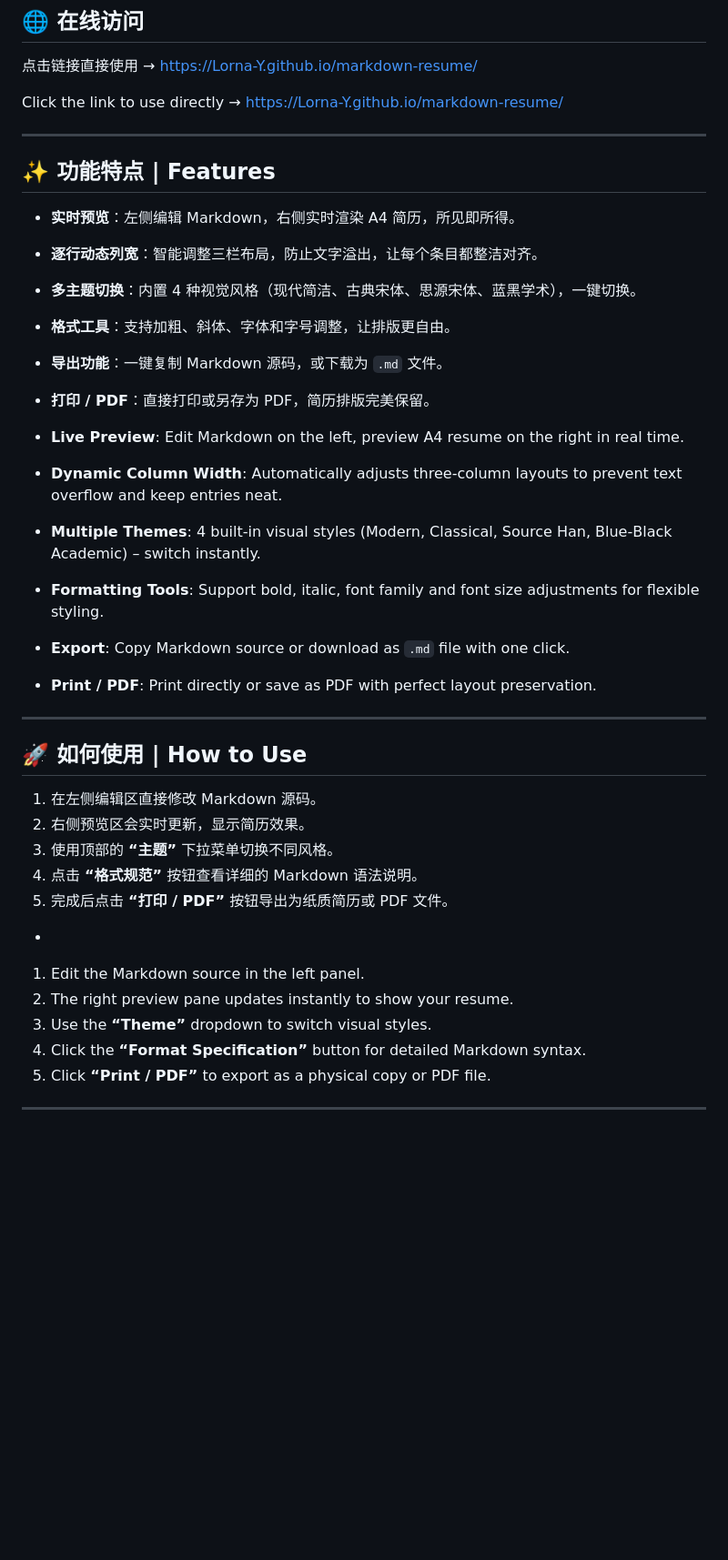
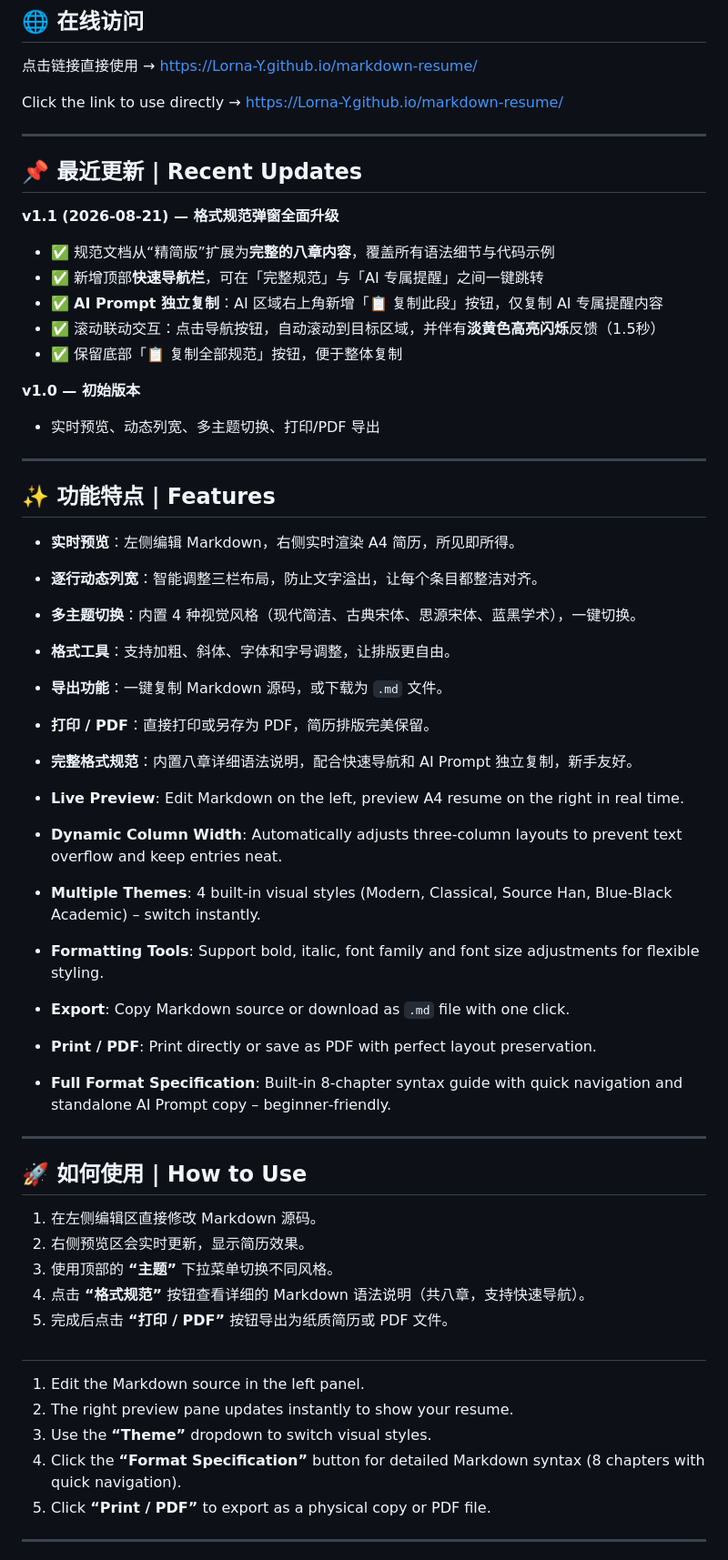
Before and after one commit to Lorna-Y/markdown-resume, a Markdown page: README.md, the part around one of its changes. Shown at 91% size. Drawn GitHub-style; blank space fills up the shorter version.

Commit message:
Update README with v1.1 format specification upgrade
- 新增「最近更新」板块，记录 v1.1 版本格式规范弹窗的全面升级
- 更新功能列表，补充「完整格式规范」特性说明
- 更新使用说明，强调规范弹窗支持快速导航
- 中英文双语同步更新
- Add "Recent Updates" section documenting the v1.1 format specification modal upgrade
- Update feature list with "Full Format Specification" description
- Update usage guide to highlight quick navigation in the spec modal
- Bilingual (Chinese & English) updates synchronized

```diff
--- a/README.md
+++ b/README.md
@@ -12,6 +12,22 @@ Click the link to use directly → [https://Lorna-Y.github.io/markdown-resume/](
 
 ---
 
+## 📌 最近更新 | Recent Updates
+
+**v1.1 (2026-08-21) — 格式规范弹窗全面升级**
+
+- ✅ 规范文档从“精简版”扩展为**完整的八章内容**，覆盖所有语法细节与代码示例
+- ✅ 新增顶部**快速导航栏**，可在「完整规范」与「AI 专属提醒」之间一键跳转
+- ✅ **AI Prompt 独立复制**：AI 区域右上角新增「📋 复制此段」按钮，仅复制 AI 专属提醒内容
+- ✅ 滚动联动交互：点击导航按钮，自动滚动到目标区域，并伴有**淡黄色高亮闪烁**反馈（1.5秒）
+- ✅ 保留底部「📋 复制全部规范」按钮，便于整体复制
+
+**v1.0 — 初始版本**
+
+- 实时预览、动态列宽、多主题切换、打印/PDF 导出
+
+---
+
 ## ✨ 功能特点 | Features
 
 - **实时预览**：左侧编辑 Markdown，右侧实时渲染 A4 简历，所见即所得。
@@ -20,6 +36,7 @@ Click the link to use directly → [https://Lorna-Y.github.io/markdown-resume/](
 - **格式工具**：支持加粗、斜体、字体和字号调整，让排版更自由。
 - **导出功能**：一键复制 Markdown 源码，或下载为 `.md` 文件。
 - **打印 / PDF**：直接打印或另存为 PDF，简历排版完美保留。
+- **完整格式规范**：内置八章详细语法说明，配合快速导航和 AI Prompt 独立复制，新手友好。
 
 - **Live Preview**: Edit Markdown on the left, preview A4 resume on the right in real time.
 - **Dynamic Column Width**: Automatically adjusts three‑column layouts to prevent text overflow and keep entries neat.
@@ -27,6 +44,7 @@ Click the link to use directly → [https://Lorna-Y.github.io/markdown-resume/](
 - **Formatting Tools**: Support bold, italic, font family and font size adjustments for flexible styling.
 - **Export**: Copy Markdown source or download as `.md` file with one click.
 - **Print / PDF**: Print directly or save as PDF with perfect layout preservation.
+- **Full Format Specification**: Built‑in 8‑chapter syntax guide with quick navigation and standalone AI Prompt copy – beginner‑friendly.
 
 ---
 
@@ -35,13 +53,15 @@ Click the link to use directly → [https://Lorna-Y.github.io/markdown-resume/](
 1. 在左侧编辑区直接修改 Markdown 源码。
 2. 右侧预览区会实时更新，显示简历效果。
 3. 使用顶部的 **“主题”** 下拉菜单切换不同风格。
-4. 点击 **“格式规范”** 按钮查看详细的 Markdown 语法说明。
+4. 点击 **“格式规范”** 按钮查看详细的 Markdown 语法说明（共八章，支持快速导航）。
 5. 完成后点击 **“打印 / PDF”** 按钮导出为纸质简历或 PDF 文件。
--
+
+#
+
 1. Edit the Markdown source in the left panel.
 2. The right preview pane updates instantly to show your resume.
 3. Use the **“Theme”** dropdown to switch visual styles.
-4. Click the **“Format Specification”** button for detailed Markdown syntax.
+4. Click the **“Format Specification”** button for detailed Markdown syntax (8 chapters with quick navigation).
 5. Click **“Print / PDF”** to export as a physical copy or PDF file.
 
 ---
```
Also changed, not shown: other parts of README.md (+2 -2 lines).
